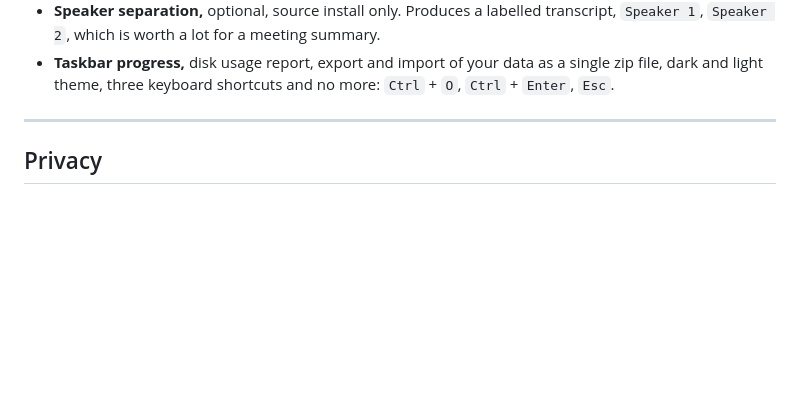
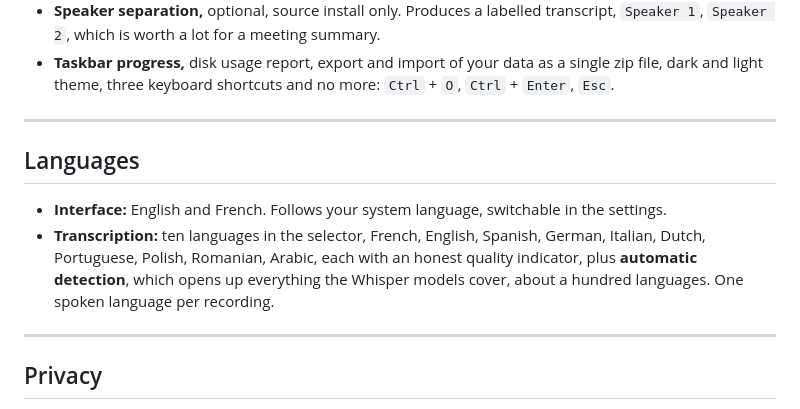
Before and after one commit to BurN-30/whiscribe, a Markdown page: README.md, the part around the change. Rendered like a GitHub page; blank space fills up the shorter version.

```diff
--- a/README.md
+++ b/README.md
@@ -45,6 +45,13 @@ The installer is not signed, so SmartScreen may warn on first run: "More info",
 - **Taskbar progress,** disk usage report, export and import of your data as a single zip file, dark and light theme, three keyboard shortcuts and no more: `Ctrl` + `O`, `Ctrl` + `Enter`, `Esc`.
 
 <!-- gif: drop two files, pick the Fast preset, start, progress bar filling, a finished line with its Read back button (about 15 s, no sound) -->
+
+---
+
+## Languages
+
+- **Interface:** English and French. Follows your system language, switchable in the settings.
+- **Transcription:** ten languages in the selector, French, English, Spanish, German, Italian, Dutch, Portuguese, Polish, Romanian, Arabic, each with an honest quality indicator, plus **automatic detection**, which opens up everything the Whisper models cover, about a hundred languages. One spoken language per recording.
 
 ---
 
```
Also changed, not shown: README.fr.md (+7 -0 lines).
